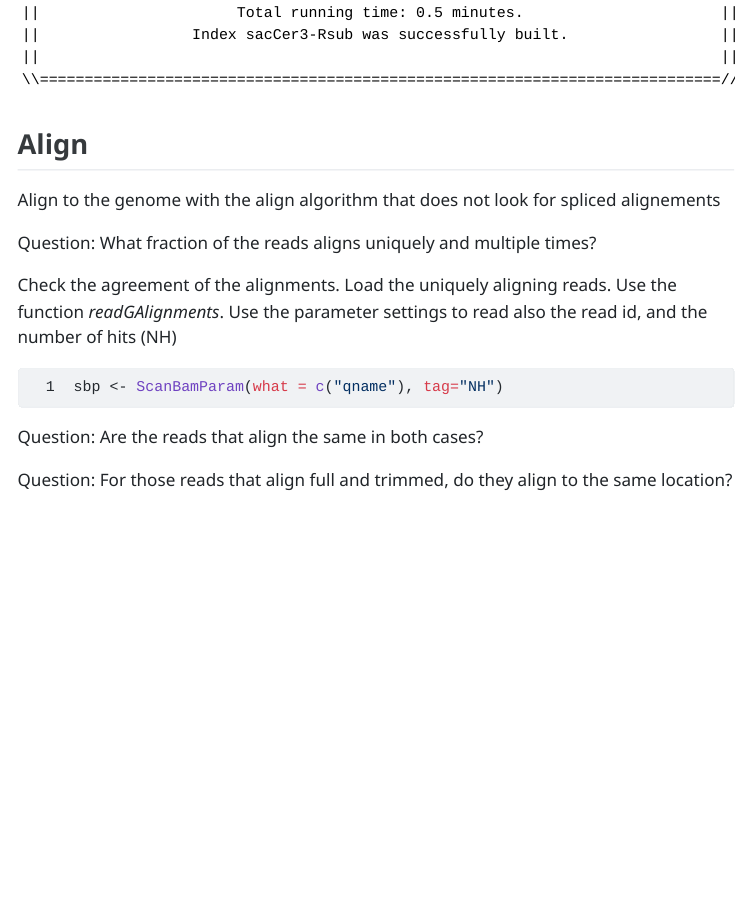
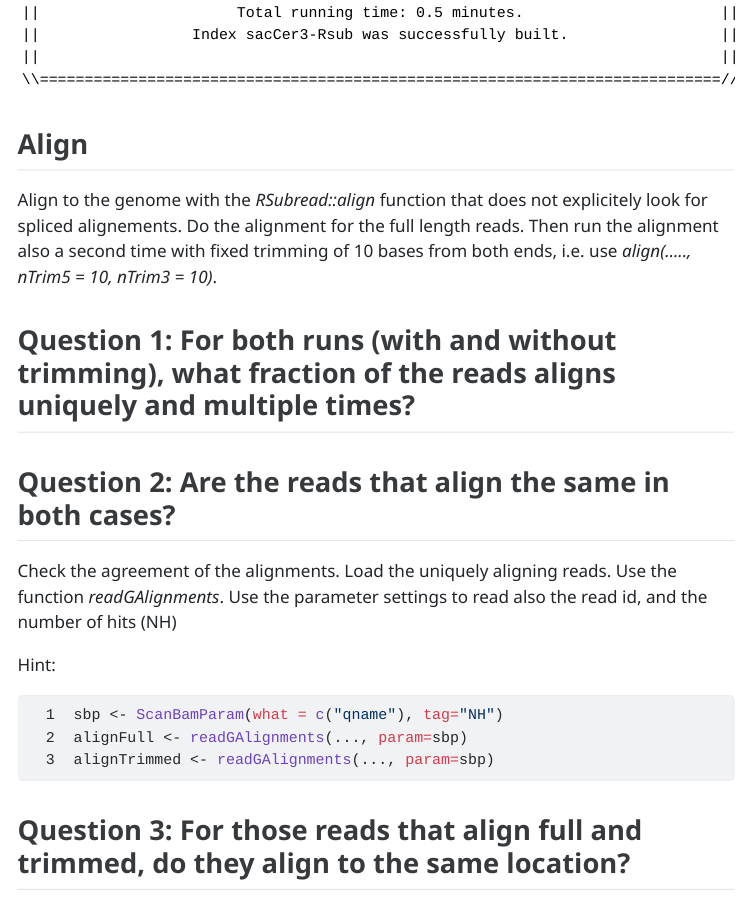
Before and after one commit to sta426hs2024/material, a Quarto document (week05-14oct2024/exercise05/exercise05_14oct2024.qmd): the page in a window 1100 px wide, from 3100 px down. The pictures show the output file week05-14oct2024/exercise05/exercise05_14oct2024.html that the author committed with the source, opened offline; menus at the side of the page are left out; long lines of code are wrapped.

Commit message:
update exercise 05

````diff
--- a/week05-14oct2024/exercise05/exercise05_14oct2024.qmd
+++ b/week05-14oct2024/exercise05/exercise05_14oct2024.qmd
@@ -53,23 +53,28 @@ buildindex("sacCer3-Rsub", "sacCer3-genome.fasta", memory=2000 )
 
 ## Align
 
-Align to the genome with the align algorithm that does not look for spliced alignements
+Align to the genome with the *RSubread::align* function that does not explicitely look for spliced alignements. Do the alignment for the full length reads.
+Then run the alignment also a second time with fixed trimming of 10 bases from both ends, i.e. use *align(....., nTrim5 = 10, nTrim3 = 10)*.
 
-Question: What fraction of the reads aligns uniquely and multiple times?
+## Question 1: For both runs (with and without trimming), what fraction of the reads aligns uniquely and multiple times?
 
+
+## Question 2: Are the reads that align the same in both cases?
 
 Check the agreement of the alignments. Load the uniquely aligning reads. Use the function *readGAlignments*.
 Use the parameter settings to read also the read id, and the number of hits (NH)
 
-```{r}
+Hint:
+```{r, eval=FALSE}
 sbp <- ScanBamParam(what = c("qname"), tag="NH")
+alignFull <- readGAlignments(..., param=sbp)
+alignTrimmed <- readGAlignments(..., param=sbp)
 
 ```
 
-Question: Are the reads that align the same in both cases?
 
 
-Question: For those reads that align full and trimmed, do they align to the same location?
+## Question 3: For those reads that align full and trimmed, do they align to the same location?
 
 Hint:
 
````
Also changed, not shown: week05-14oct2024/exercise05/exercise05_14oct2024.html.
